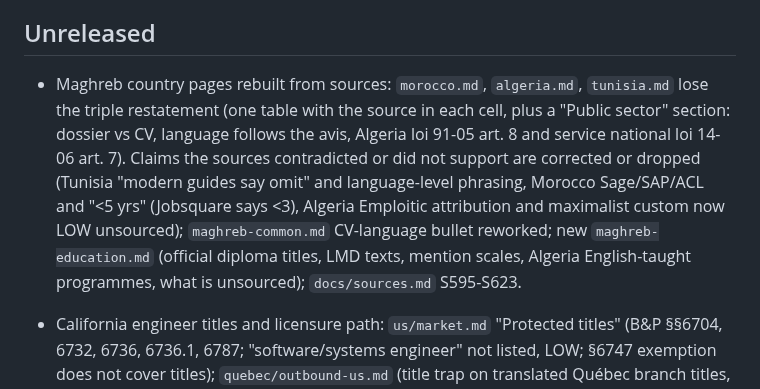
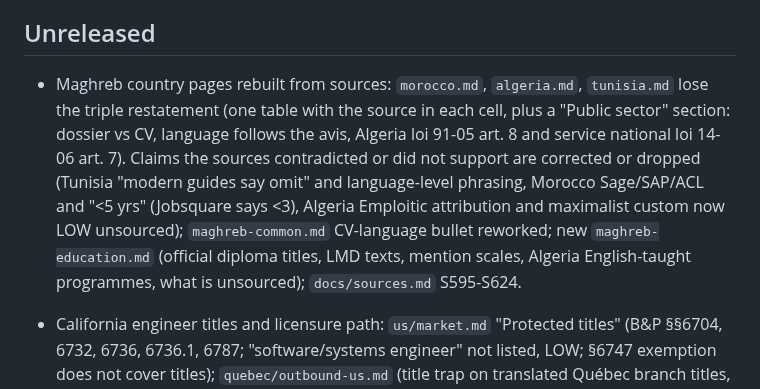
Before and after one commit to EmileBrunelle/vitae-agent-skill, a Markdown page: CHANGELOG.md, the part around the change. Drawn GitHub-style.

```diff
--- a/CHANGELOG.md
+++ b/CHANGELOG.md
@@ -4,7 +4,7 @@ Format follows [Keep a Changelog](https://keepachangelog.com/). Newest first. Ve
 
 ## Unreleased
 
-- Maghreb country pages rebuilt from sources: `morocco.md`, `algeria.md`, `tunisia.md` lose the triple restatement (one table with the source in each cell, plus a "Public sector" section: dossier vs CV, language follows the avis, Algeria loi 91-05 art. 8 and service national loi 14-06 art. 7). Claims the sources contradicted or did not support are corrected or dropped (Tunisia "modern guides say omit" and language-level phrasing, Morocco Sage/SAP/ACL and "<5 yrs" (Jobsquare says <3), Algeria Emploitic attribution and maximalist custom now LOW unsourced); `maghreb-common.md` CV-language bullet reworked; new `maghreb-education.md` (official diploma titles, LMD texts, mention scales, Algeria English-taught programmes, what is unsourced); `docs/sources.md` S595-S623.
+- Maghreb country pages rebuilt from sources: `morocco.md`, `algeria.md`, `tunisia.md` lose the triple restatement (one table with the source in each cell, plus a "Public sector" section: dossier vs CV, language follows the avis, Algeria loi 91-05 art. 8 and service national loi 14-06 art. 7). Claims the sources contradicted or did not support are corrected or dropped (Tunisia "modern guides say omit" and language-level phrasing, Morocco Sage/SAP/ACL and "<5 yrs" (Jobsquare says <3), Algeria Emploitic attribution and maximalist custom now LOW unsourced); `maghreb-common.md` CV-language bullet reworked; new `maghreb-education.md` (official diploma titles, LMD texts, mention scales, Algeria English-taught programmes, what is unsourced); `docs/sources.md` S595-S624.
 - California engineer titles and licensure path: `us/market.md` "Protected titles" (B&P §§6704, 6732, 6736, 6736.1, 6787; "software/systems engineer" not listed, LOW; §6747 exemption does not cover titles); `quebec/outbound-us.md` (title trap on translated Québec branch titles, licensure path facts, CV wording for FE/EIT steps); `docs/sources.md` S592-S594 (the FAQ page reuses S145).
 - `pick_design.py --band` (opt-in, never default, never part of the draw): a solid text-free 8 mm accent strip down the left page edge, drawn in the page background by `accent-band()` in `lib.typ` and switched on by `--init` flipping `#let band` in the family file (`--emit-typ` prints the `#set page(background: …)` line). Offered to nine sober families (required left margin 8 mm band + 4 mm clearance = 12 mm; all have at least 15 mm); `color-band`, `margin-index` and the creative families ignore it with a notice. Measured 2026-11-08: `pdftotext` default and `-layout` byte-identical with and without the band (9 families, 2 worked files each); `references/ats.md` and `steps/4-draft.md` updated; test `tests/unit/test_pick_design_band.py`.
 - POSIX `sha256sum` fallback for the family draw removed (`steps/4-draft/fallback.md`, `pick_design.py` docstring, `4-draft.md` pointers): python3 is already required (SKILL.md `compatibility`, `verify.sh`). The Python draw is unchanged; the manual copy path for a failing `--init` stays. `Bash(sha256sum:*)` stays allowed (step 7 manifest).
```
Also changed, not shown: docs/sources.md (+2 -1 lines), 1 other file.
